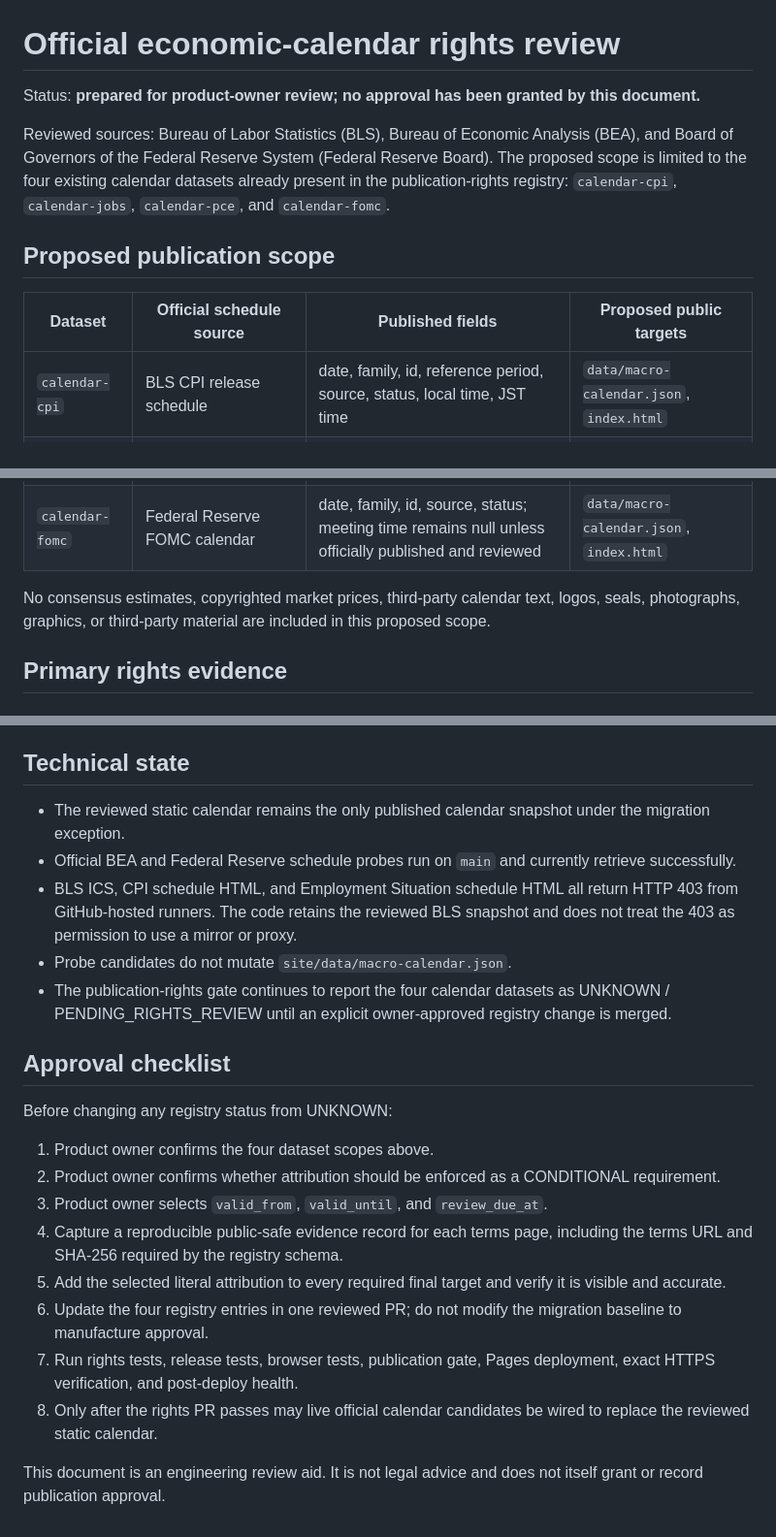
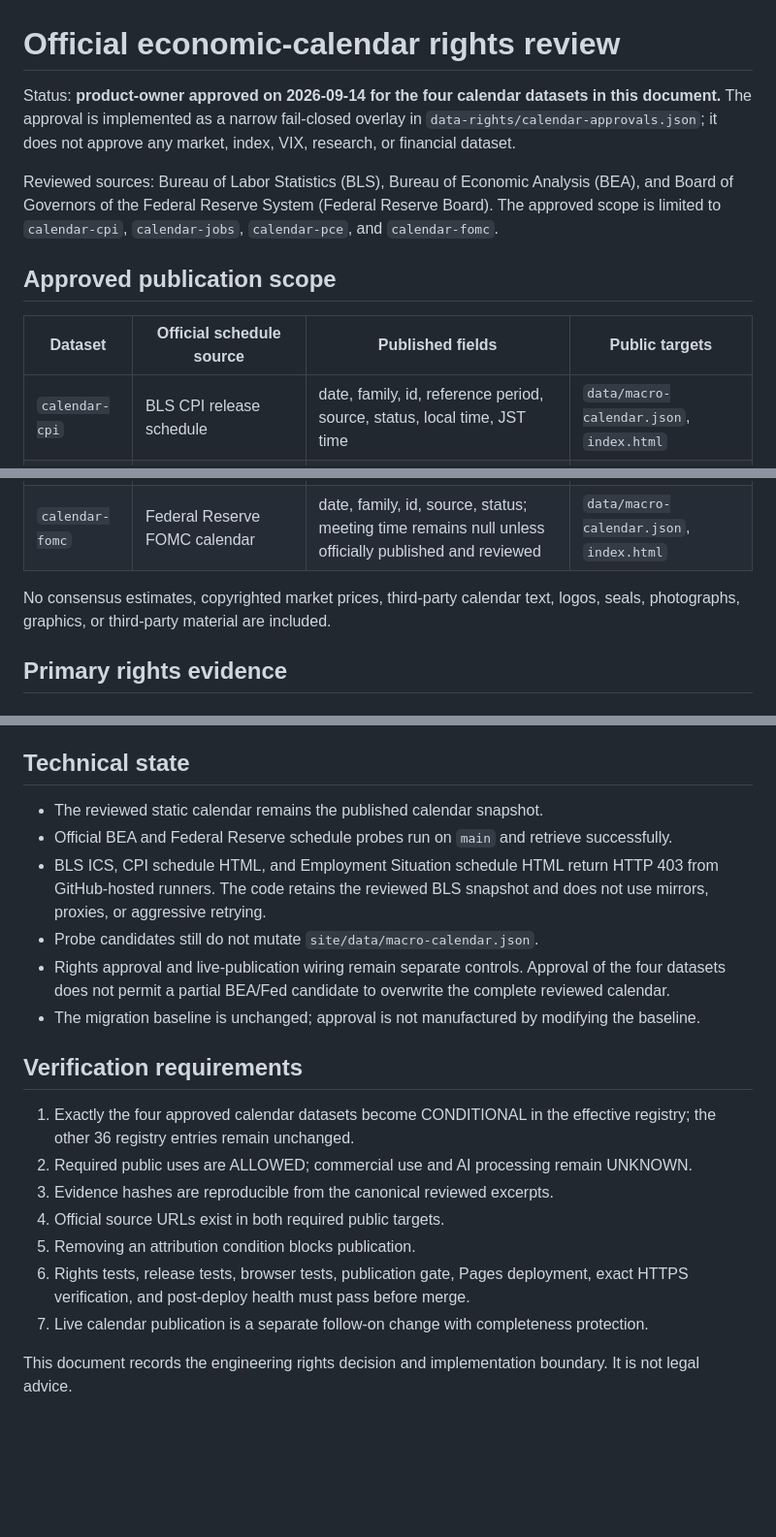
Before and after one commit to nora69boy/economics-dashboard-public, a Markdown page: docs/calendar-data-rights-review.md, 3 parts joined by grey strips. Shown at 97% size. Drawn GitHub-style; blank space fills up the shorter version.

```diff
--- a/docs/calendar-data-rights-review.md
+++ b/docs/calendar-data-rights-review.md
@@ -1,19 +1,19 @@
 # Official economic-calendar rights review
 
-Status: **prepared for product-owner review; no approval has been granted by this document.**
+Status: **product-owner approved on 2026-09-14 for the four calendar datasets in this document.** The approval is implemented as a narrow fail-closed overlay in `data-rights/calendar-approvals.json`; it does not approve any market, index, VIX, research, or financial dataset.
 
-Reviewed sources: Bureau of Labor Statistics (BLS), Bureau of Economic Analysis (BEA), and Board of Governors of the Federal Reserve System (Federal Reserve Board). The proposed scope is limited to the four existing calendar datasets already present in the publication-rights registry: `calendar-cpi`, `calendar-jobs`, `calendar-pce`, and `calendar-fomc`.
+Reviewed sources: Bureau of Labor Statistics (BLS), Bureau of Economic Analysis (BEA), and Board of Governors of the Federal Reserve System (Federal Reserve Board). The approved scope is limited to `calendar-cpi`, `calendar-jobs`, `calendar-pce`, and `calendar-fomc`.
 
-## Proposed publication scope
+## Approved publication scope
 
-| Dataset | Official schedule source | Published fields | Proposed public targets |
+| Dataset | Official schedule source | Published fields | Public targets |
 | --- | --- | --- | --- |
 | `calendar-cpi` | BLS CPI release schedule | date, family, id, reference period, source, status, local time, JST time | `data/macro-calendar.json`, `index.html` |
 | `calendar-jobs` | BLS Employment Situation release schedule | date, family, id, reference period, source, status, local time, JST time | `data/macro-calendar.json`, `index.html` |
 | `calendar-pce` | BEA news-release schedule | date, family, id, reference period, source, status, local time, JST time | `data/macro-calendar.json`, `index.html` |
 | `calendar-fomc` | Federal Reserve FOMC calendar | date, family, id, source, status; meeting time remains null unless officially published and reviewed | `data/macro-calendar.json`, `index.html` |
 
-No consensus estimates, copyrighted market prices, third-party calendar text, logos, seals, photographs, graphics, or third-party material are included in this proposed scope.
+No consensus estimates, copyrighted market prices, third-party calendar text, logos, seals, photographs, graphics, or third-party material are included.
 
 ## Primary rights evidence
 
@@ -74,23 +78,21 @@ The registry requires an explicit `valid_until` and `review_due_at` even for pub
 
 ## Technical state
 
-- The reviewed static calendar remains the only published calendar snapshot under the migration exception.
-- Official BEA and Federal Reserve schedule probes run on `main` and currently retrieve successfully.
-- BLS ICS, CPI schedule HTML, and Employment Situation schedule HTML all return HTTP 403 from GitHub-hosted runners. The code retains the reviewed BLS snapshot and does not treat the 403 as permission to use a mirror or proxy.
-- Probe candidates do not mutate `site/data/macro-calendar.json`.
-- The publication-rights gate continues to report the four calendar datasets as UNKNOWN / PENDING_RIGHTS_REVIEW until an explicit owner-approved registry change is merged.
+- The reviewed static calendar remains the published calendar snapshot.
+- Official BEA and Federal Reserve schedule probes run on `main` and retrieve successfully.
+- BLS ICS, CPI schedule HTML, and Employment Situation schedule HTML return HTTP 403 from GitHub-hosted runners. The code retains the reviewed BLS snapshot and does not use mirrors, proxies, or aggressive retrying.
+- Probe candidates still do not mutate `site/data/macro-calendar.json`.
+- Rights approval and live-publication wiring remain separate controls. Approval of the four datasets does not permit a partial BEA/Fed candidate to overwrite the complete reviewed calendar.
+- The migration baseline is unchanged; approval is not manufactured by modifying the baseline.
 
-## Approval checklist
+## Verification requirements
 
-Before changing any registry status from UNKNOWN:
+1. Exactly the four approved calendar datasets become CONDITIONAL in the effective registry; the other 36 registry entries remain unchanged.
+2. Required public uses are ALLOWED; commercial use and AI processing remain UNKNOWN.
+3. Evidence hashes are reproducible from the canonical reviewed excerpts.
+4. Official source URLs exist in both required public targets.
+5. Removing an attribution condition blocks publication.
+6. Rights tests, release tests, browser tests, publication gate, Pages deployment, exact HTTPS verification, and post-deploy health must pass before merge.
+7. Live calendar publication is a separate follow-on change with completeness protection.
 
-1. Product owner confirms the four dataset scopes above.
-2. Product owner confirms whether attribution should be enforced as a CONDITIONAL requirement.
-3. Product owner selects `valid_from`, `valid_until`, and `review_due_at`.
-4. Capture a reproducible public-safe evidence record for each terms page, including the terms URL and SHA-256 required by the registry schema.
-5. Add the selected literal attribution to every required final target and verify it is visible and accurate.
-6. Update the four registry entries in one reviewed PR; do not modify the migration baseline to manufacture approval.
-7. Run rights tests, release tests, browser tests, publication gate, Pages deployment, exact HTTPS verification, and post-deploy health.
-8. Only after the rights PR passes may live official calendar candidates be wired to replace the reviewed static calendar.
-
-This document is an engineering review aid. It is not legal advice and does not itself grant or record publication approval.
+This document records the engineering rights decision and implementation boundary. It is not legal advice.
```
Also changed, not shown: other parts of docs/calendar-data-rights-review.md (+18 -14 lines).
